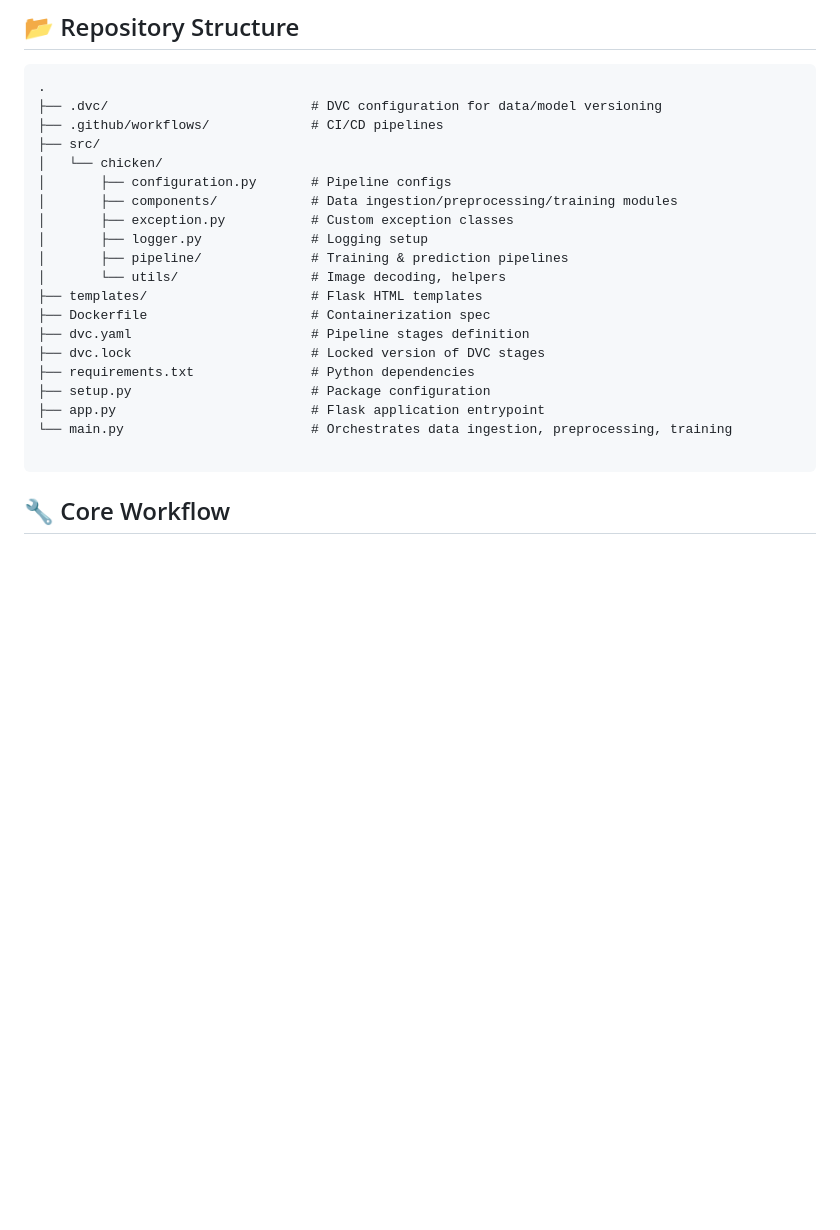
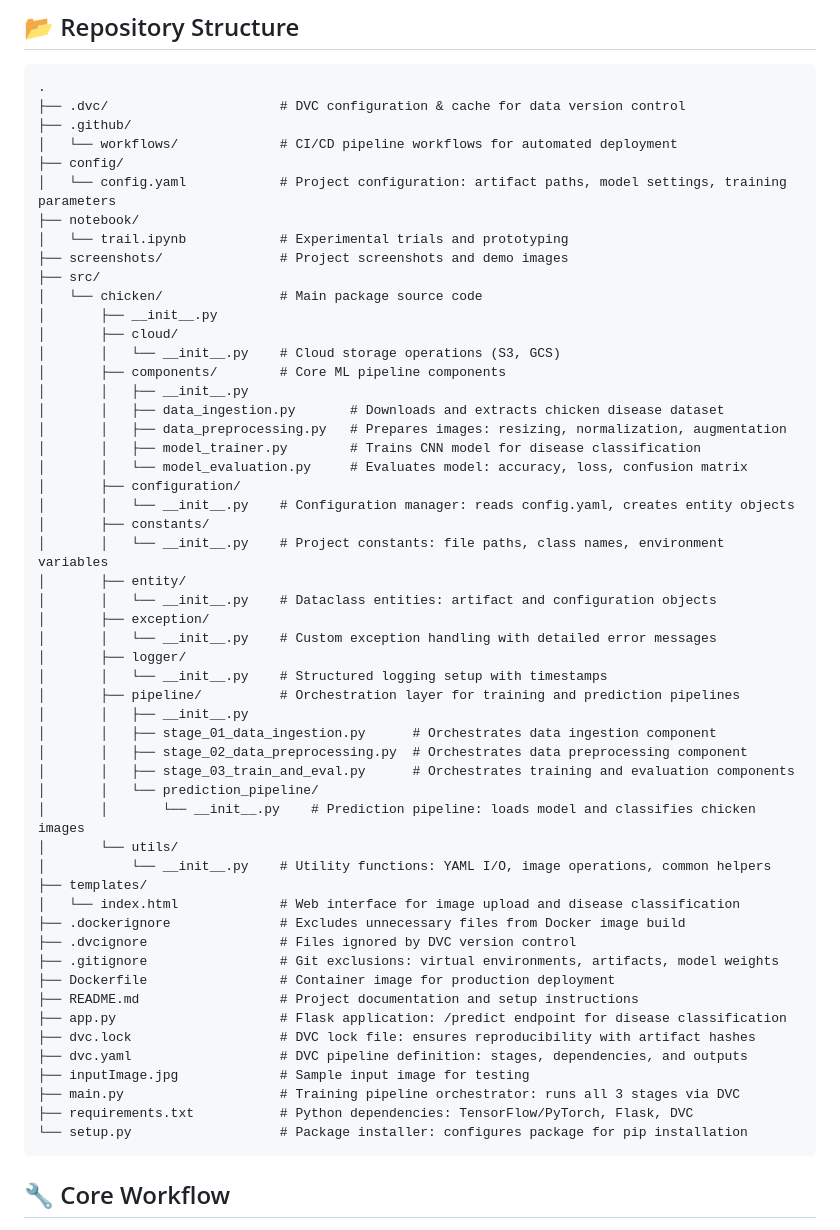
Before and after one commit to hasan-raza-01/CCC, a Markdown page: README.md, the part around the change. GitHub-like rendering; blank space fills up the shorter version.

````diff
--- a/README.md
+++ b/README.md
@@ -12,25 +12,58 @@ An end-to-end, AI-driven pipeline for automated detection and classification of
 ## 📂 Repository Structure
 ```
 .
-├── .dvc/                          # DVC configuration for data/model versioning
-├── .github/workflows/             # CI/CD pipelines
+├── .dvc/                      # DVC configuration & cache for data version control
+├── .github/
+│   └── workflows/             # CI/CD pipeline workflows for automated deployment
+├── config/
+│   └── config.yaml            # Project configuration: artifact paths, model settings, training parameters
+├── notebook/
+│   └── trail.ipynb            # Experimental trials and prototyping
+├── screenshots/               # Project screenshots and demo images
 ├── src/
-│   └── chicken/
-│       ├── configuration.py       # Pipeline configs
-│       ├── components/            # Data ingestion/preprocessing/training modules
-│       ├── exception.py           # Custom exception classes
-│       ├── logger.py              # Logging setup
-│       ├── pipeline/              # Training & prediction pipelines
-│       └── utils/                 # Image decoding, helpers
-├── templates/                     # Flask HTML templates
-├── Dockerfile                     # Containerization spec
-├── dvc.yaml                       # Pipeline stages definition
-├── dvc.lock                       # Locked version of DVC stages
-├── requirements.txt               # Python dependencies
-├── setup.py                       # Package configuration
-├── app.py                         # Flask application entrypoint
-└── main.py                        # Orchestrates data ingestion, preprocessing, training
-
+│   └── chicken/               # Main package source code
+│       ├── __init__.py
+│       ├── cloud/
+│       │   └── __init__.py    # Cloud storage operations (S3, GCS)
+│       ├── components/        # Core ML pipeline components
+│       │   ├── __init__.py
+│       │   ├── data_ingestion.py       # Downloads and extracts chicken disease dataset
+│       │   ├── data_preprocessing.py   # Prepares images: resizing, normalization, augmentation
+│       │   ├── model_trainer.py        # Trains CNN model for disease classification
+│       │   └── model_evaluation.py     # Evaluates model: accuracy, loss, confusion matrix
+│       ├── configuration/
+│       │   └── __init__.py    # Configuration manager: reads config.yaml, creates entity objects
+│       ├── constants/
+│       │   └── __init__.py    # Project constants: file paths, class names, environment variables
+│       ├── entity/
+│       │   └── __init__.py    # Dataclass entities: artifact and configuration objects
+│       ├── exception/
+│       │   └── __init__.py    # Custom exception handling with detailed error messages
+│       ├── logger/
+│       │   └── __init__.py    # Structured logging setup with timestamps
+│       ├── pipeline/          # Orchestration layer for training and prediction pipelines
+│       │   ├── __init__.py
+│       │   ├── stage_01_data_ingestion.py      # Orchestrates data ingestion component
+│       │   ├── stage_02_data_preprocessing.py  # Orchestrates data preprocessing component
+│       │   ├── stage_03_train_and_eval.py      # Orchestrates training and evaluation components
+│       │   └── prediction_pipeline/
+│       │       └── __init__.py    # Prediction pipeline: loads model and classifies chicken images
+│       └── utils/
+│           └── __init__.py    # Utility functions: YAML I/O, image operations, common helpers
+├── templates/
+│   └── index.html             # Web interface for image upload and disease classification
+├── .dockerignore              # Excludes unnecessary files from Docker image build
+├── .dvcignore                 # Files ignored by DVC version control
+├── .gitignore                 # Git exclusions: virtual environments, artifacts, model weights
+├── Dockerfile                 # Container image for production deployment
+├── README.md                  # Project documentation and setup instructions
+├── app.py                     # Flask application: /predict endpoint for disease classification
+├── dvc.lock                   # DVC lock file: ensures reproducibility with artifact hashes
+├── dvc.yaml                   # DVC pipeline definition: stages, dependencies, and outputs
+├── inputImage.jpg             # Sample input image for testing
+├── main.py                    # Training pipeline orchestrator: runs all 3 stages via DVC
+├── requirements.txt           # Python dependencies: TensorFlow/PyTorch, Flask, DVC
+└── setup.py                   # Package installer: configures package for pip installation
 ```
 
 ## 🔧 Core Workflow
````
